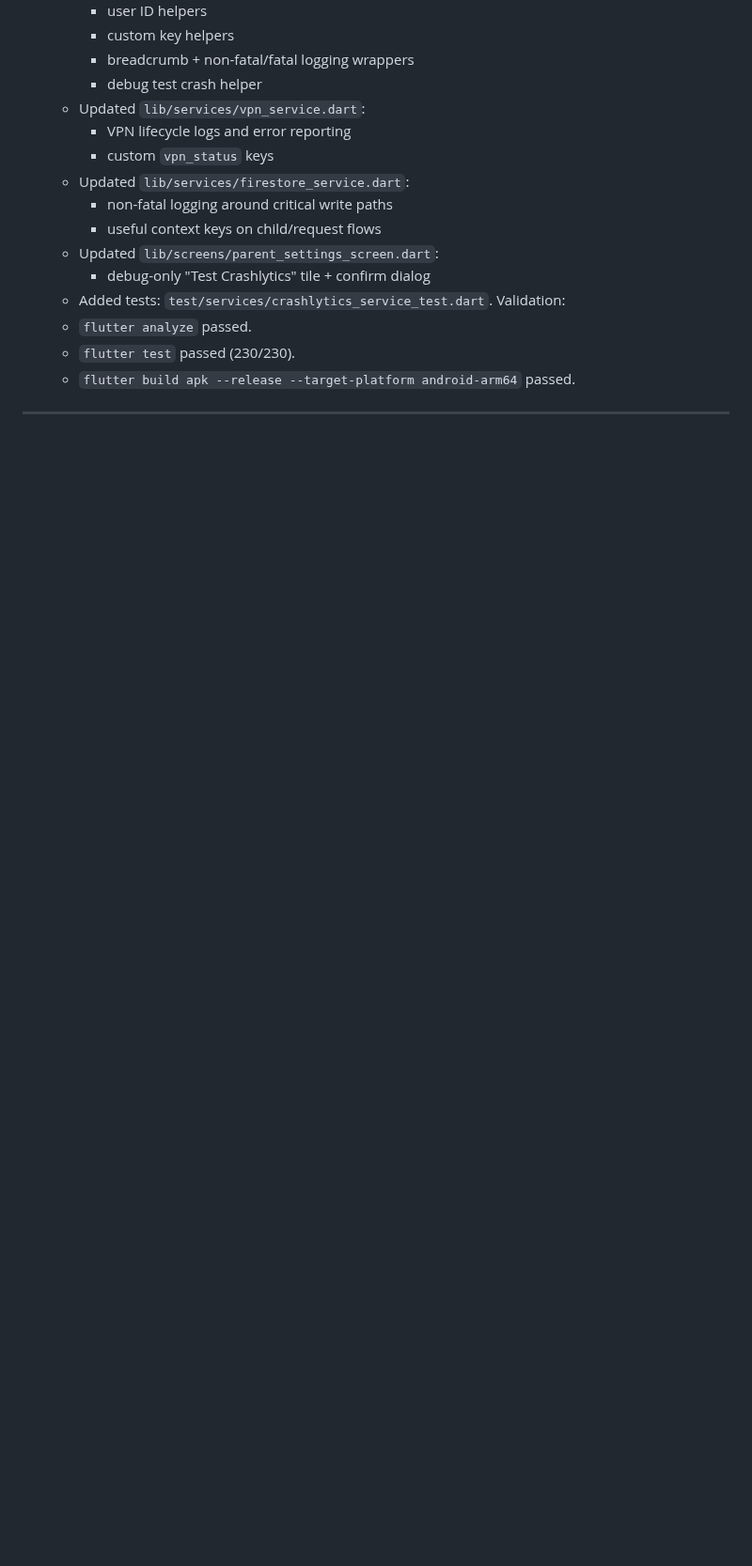
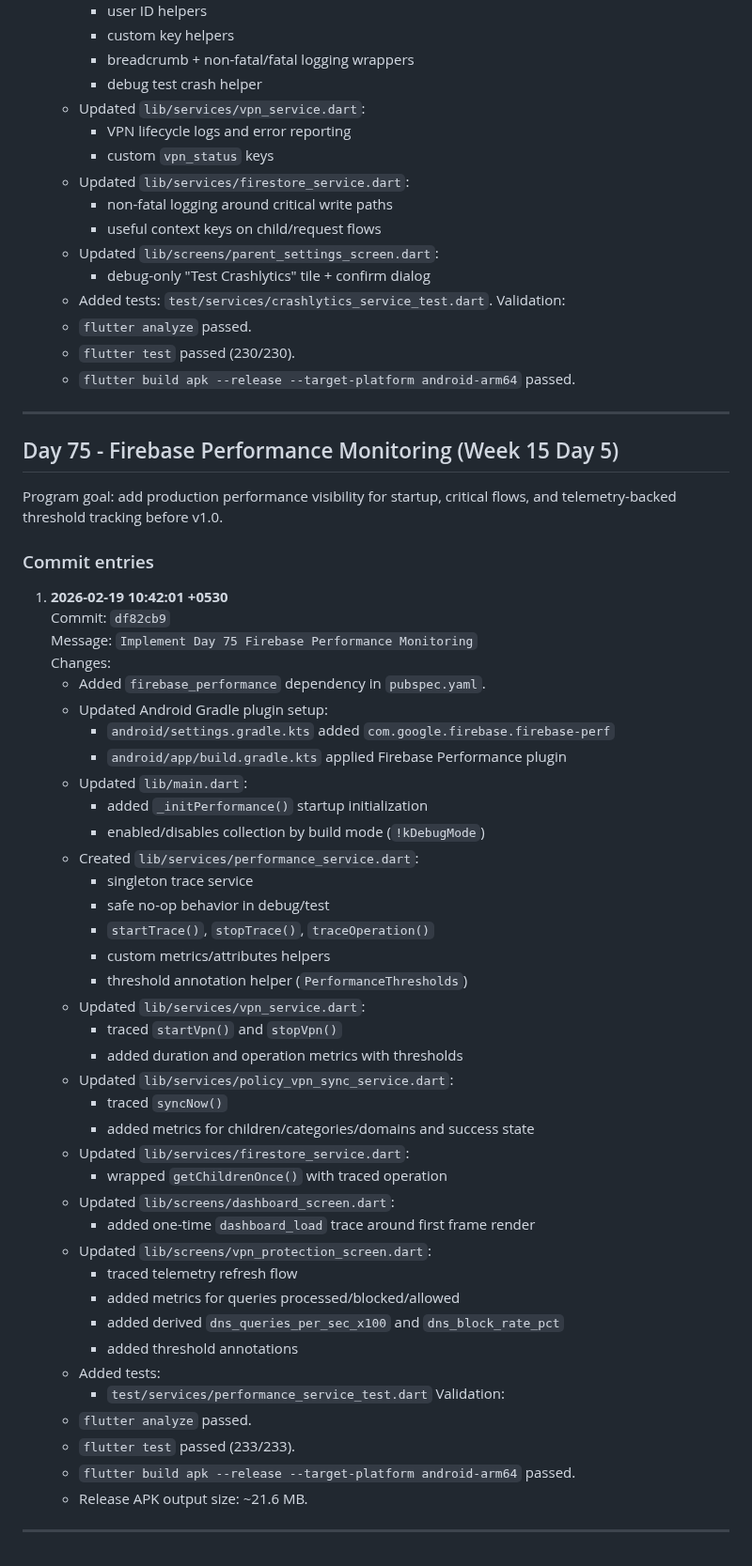
Before and after one commit to naveeneppalapally/TrustBridge, a Markdown page: docs/PROGRESS_JOURNAL.md, the part around the change. Shown at 94% size. GitHub-like rendering; blank space fills up the shorter version.

Commit message:
Update progress journal for Day 75

```diff
--- a/docs/PROGRESS_JOURNAL.md
+++ b/docs/PROGRESS_JOURNAL.md
@@ -3119,3 +3119,52 @@ fatal capture, contextual keys, and manual non-fatal logging.
    - `flutter build apk --release --target-platform android-arm64` passed.
 
 ---
+
+## Day 75 - Firebase Performance Monitoring (Week 15 Day 5)
+
+Program goal: add production performance visibility for startup, critical
+flows, and telemetry-backed threshold tracking before v1.0.
+
+### Commit entries
+
+1. **2026-02-19 10:42:01 +0530**
+   Commit: `df82cb9`
+   Message: `Implement Day 75 Firebase Performance Monitoring`
+   Changes:
+   - Added `firebase_performance` dependency in `pubspec.yaml`.
+   - Updated Android Gradle plugin setup:
+     - `android/settings.gradle.kts` added `com.google.firebase.firebase-perf`
+     - `android/app/build.gradle.kts` applied Firebase Performance plugin
+   - Updated `lib/main.dart`:
+     - added `_initPerformance()` startup initialization
+     - enabled/disables collection by build mode (`!kDebugMode`)
+   - Created `lib/services/performance_service.dart`:
+     - singleton trace service
+     - safe no-op behavior in debug/test
+     - `startTrace()`, `stopTrace()`, `traceOperation()`
+     - custom metrics/attributes helpers
+     - threshold annotation helper (`PerformanceThresholds`)
+   - Updated `lib/services/vpn_service.dart`:
+     - traced `startVpn()` and `stopVpn()`
+     - added duration and operation metrics with thresholds
+   - Updated `lib/services/policy_vpn_sync_service.dart`:
+     - traced `syncNow()`
+     - added metrics for children/categories/domains and success state
+   - Updated `lib/services/firestore_service.dart`:
+     - wrapped `getChildrenOnce()` with traced operation
+   - Updated `lib/screens/dashboard_screen.dart`:
+     - added one-time `dashboard_load` trace around first frame render
+   - Updated `lib/screens/vpn_protection_screen.dart`:
+     - traced telemetry refresh flow
+     - added metrics for queries processed/blocked/allowed
+     - added derived `dns_queries_per_sec_x100` and `dns_block_rate_pct`
+     - added threshold annotations
+   - Added tests:
+     - `test/services/performance_service_test.dart`
+   Validation:
+   - `flutter analyze` passed.
+   - `flutter test` passed (233/233).
+   - `flutter build apk --release --target-platform android-arm64` passed.
+   - Release APK output size: ~21.6 MB.
+
+---
```
